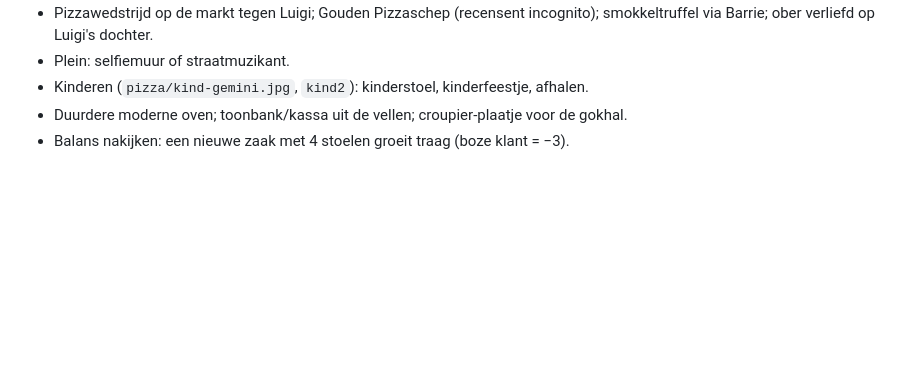
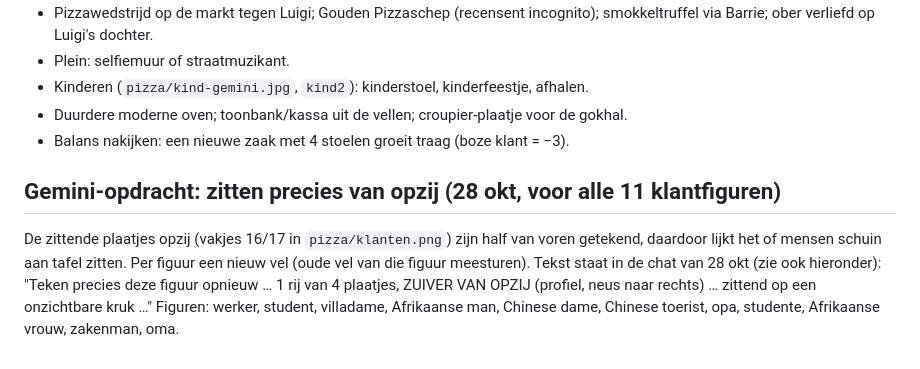
Before and after one commit to deweef/spelletjes, a Markdown page: pizza/PLAN.md, the part around the change. GitHub-like rendering; blank space fills up the shorter version.

Commit message:
Pizzabaas: plan bijgewerkt (Gemini zitten van opzij)
Co-Authored-By: Claude Opus 5.5 <noreply@anthropic.com>
Claude-Session: https://claude.ai/code/session_01A1NZDKEqH4AvFTuhgNYDbP

```diff
--- a/pizza/PLAN.md
+++ b/pizza/PLAN.md
@@ -317,3 +317,9 @@ De manager bestelt in de andere zaken (Sandra netjes, Kevin vergeet het soms).
 - Kinderen (`pizza/kind-gemini.jpg`, `kind2`): kinderstoel, kinderfeestje, afhalen.
 - Duurdere moderne oven; toonbank/kassa uit de vellen; croupier-plaatje voor de gokhal.
 - Balans nakijken: een nieuwe zaak met 4 stoelen groeit traag (boze klant = −3).
+
+## Gemini-opdracht: zitten precies van opzij (28 okt, voor alle 11 klantfiguren)
+De zittende plaatjes opzij (vakjes 16/17 in `pizza/klanten.png`) zijn half van voren getekend, daardoor lijkt het of mensen schuin aan
+tafel zitten. Per figuur een nieuw vel (oude vel van die figuur meesturen). Tekst staat in de chat van 28 okt (zie ook hieronder):
+"Teken precies deze figuur opnieuw … 1 rij van 4 plaatjes, ZUIVER VAN OPZIJ (profiel, neus naar rechts) … zittend op een onzichtbare kruk …"
+Figuren: werker, student, villadame, Afrikaanse man, Chinese dame, Chinese toerist, opa, studente, Afrikaanse vrouw, zakenman, oma.
```
